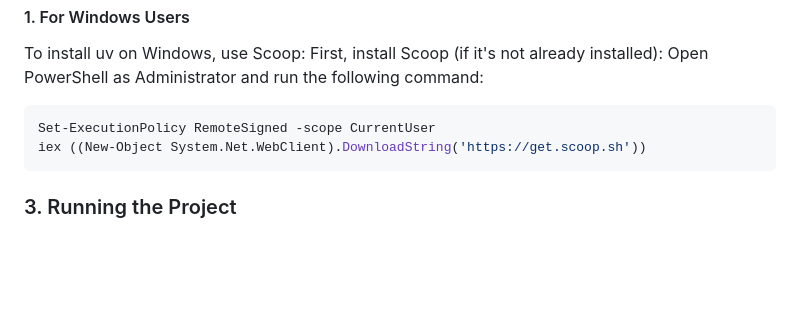
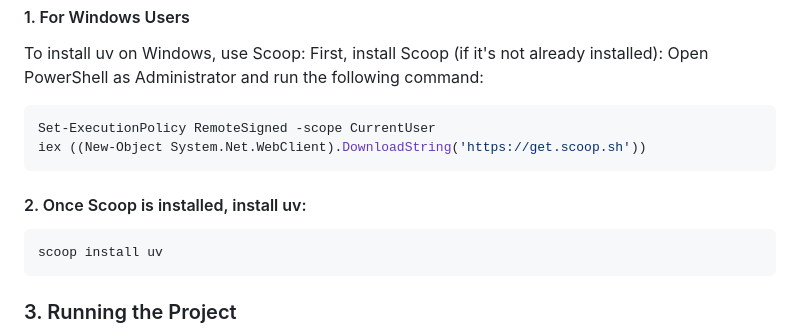
Before and after one commit to 582-41W-VA/lia-Eventify, a Markdown page: lia_project2/Project_Installation_and_Running_Instructions.md, the part around the change. Rendered like a GitHub page; blank space fills up the shorter version.

Commit message:
upadted For Windows Users, closes #21

````diff
--- a/lia_project2/Project_Installation_and_Running_Instructions.md
+++ b/lia_project2/Project_Installation_and_Running_Instructions.md
@@ -76,6 +76,12 @@ Set-ExecutionPolicy RemoteSigned -scope CurrentUser
 iex ((New-Object System.Net.WebClient).DownloadString('https://get.scoop.sh'))
 ```
 
+#### 2. Once Scoop is installed, install uv:
+
+```bash
+scoop install uv
+```
+
 ### 3. Running the Project
 
 To run the Django development server using uv run, execute the following command in the project directory:
````
